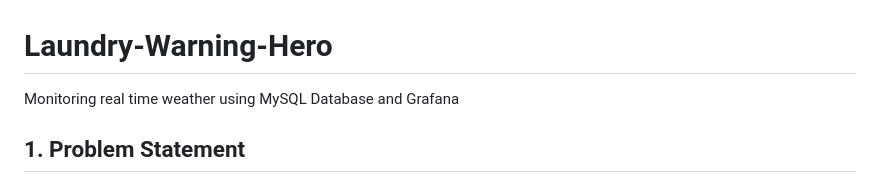
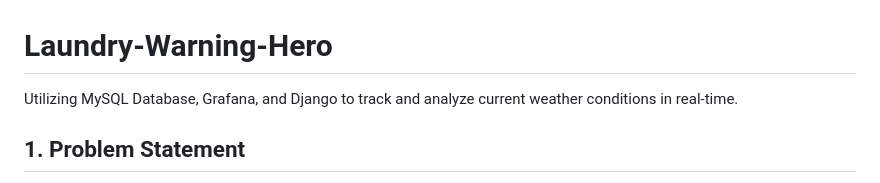
Before and after one commit to faisalhazry/Laundry-Warning-Hero, a Markdown page: README.md, the part around the change. Drawn GitHub-style.

```diff
--- a/README.md
+++ b/README.md
@@ -1,5 +1,5 @@
 # Laundry-Warning-Hero
-Monitoring real time weather using MySQL Database and Grafana
+Utilizing MySQL Database, Grafana, and Django to track and analyze current weather conditions in real-time.
 
 ## 1. Problem Statement
 Housewives often have  to dry clothes outside after the laundry. This can be difficult when the weather is unpredictable or when they don't have a reliable way to check the current conditions.
```
